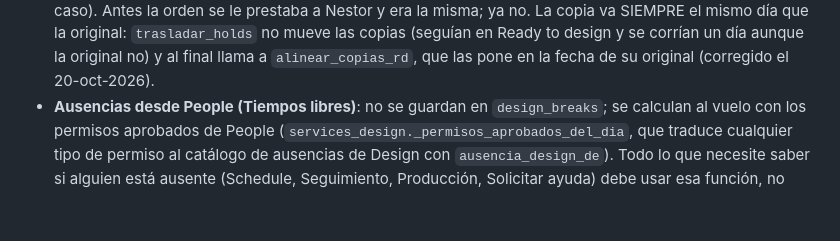
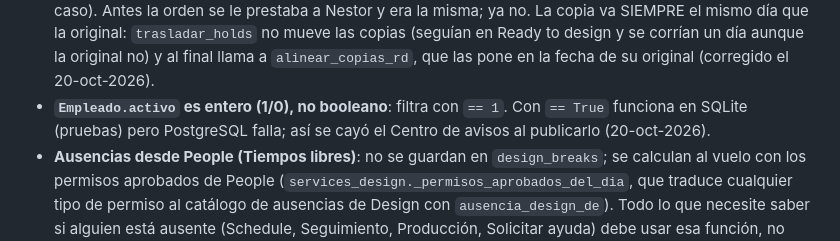
Before and after one commit to NuviaColombia/intranet, a Markdown page: docs/wiki/design.md, the part around the change. GitHub-like rendering; blank space fills up the shorter version.

Commit message:
Wiki Design: Empleado.activo es entero (== 1), no booleano
Co-Authored-By: Claude Opus 5.5 <noreply@anthropic.com>

```diff
--- a/docs/wiki/design.md
+++ b/docs/wiki/design.md
@@ -126,6 +126,8 @@ superadmin puede simular a cualquiera; un admin normal solo a alguien de su prop
   misma; ya no. La copia va SIEMPRE el mismo día que la original: `trasladar_holds` no mueve las
   copias (seguían en Ready to design y se corrían un día aunque la original no) y al final llama a
   `alinear_copias_rd`, que las pone en la fecha de su original (corregido el 20-oct-2026).
+- **`Empleado.activo` es entero (1/0), no booleano**: filtra con `== 1`. Con `== True` funciona en
+  SQLite (pruebas) pero PostgreSQL falla; así se cayó el Centro de avisos al publicarlo (20-oct-2026).
 - **Ausencias desde People (Tiempos libres)**: no se guardan en `design_breaks`; se calculan al
   vuelo con los permisos aprobados de People (`services_design._permisos_aprobados_del_dia`, que
   traduce cualquier tipo de permiso al catálogo de ausencias de Design con
```
